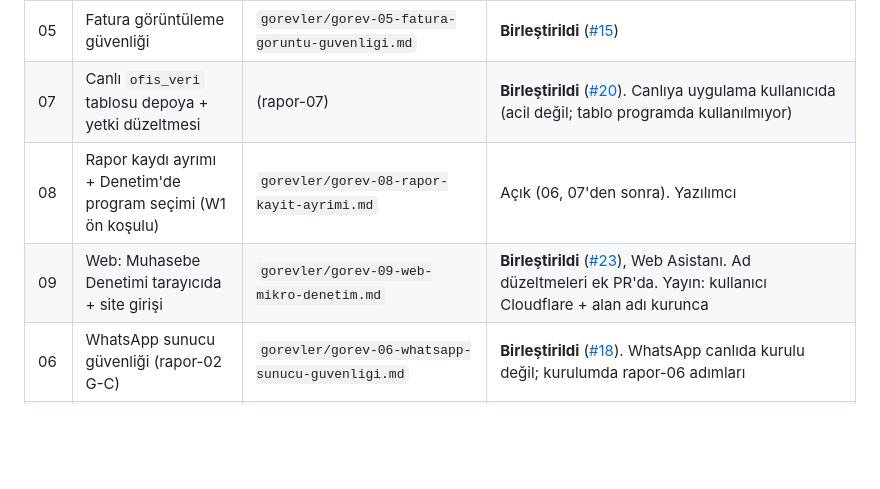
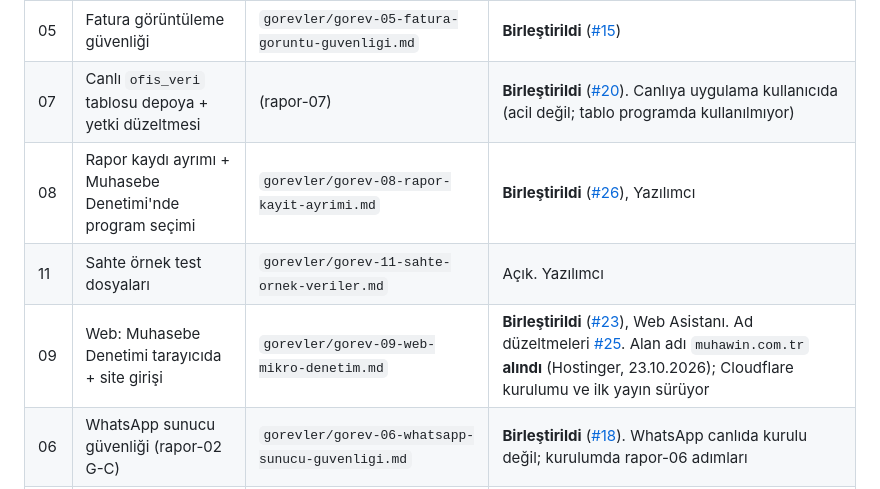
Before and after one commit to MuhaWin/Muhawin, a Markdown page: yonetim/YONETICI.md, the part around the change. Drawn GitHub-style; blank space fills up the shorter version.

```diff
--- a/yonetim/YONETICI.md
+++ b/yonetim/YONETICI.md
@@ -60,8 +60,9 @@ Her işçi oturumu başladığında bu bölümü okur ve tüm kurallara uyar.
 | 04 | Alan adı, barındırma, tanıtım sitesi, web modülleri analizi | `gorevler/gorev-04-web-sitesi.md` | **Birleştirildi** ([#16](https://github.com/MuhaWin/Muhawin/pull/16)), Web Asistanı. Site `web/site/`. Kullanıcı kararı: belgeler **tarayıcıda** işlenir; alan adı alınacak (`muhawin.com.tr` + Cloudflare) |
 | 05 | Fatura görüntüleme güvenliği | `gorevler/gorev-05-fatura-goruntu-guvenligi.md` | **Birleştirildi** ([#15](https://github.com/MuhaWin/Muhawin/pull/15)) |
 | 07 | Canlı `ofis_veri` tablosu depoya + yetki düzeltmesi | (rapor-07) | **Birleştirildi** ([#20](https://github.com/MuhaWin/Muhawin/pull/20)). Canlıya uygulama kullanıcıda (acil değil; tablo programda kullanılmıyor) |
-| 08 | Rapor kaydı ayrımı + Denetim'de program seçimi (W1 ön koşulu) | `gorevler/gorev-08-rapor-kayit-ayrimi.md` | Açık (06, 07'den sonra). Yazılımcı |
-| 09 | Web: Muhasebe Denetimi tarayıcıda + site girişi | `gorevler/gorev-09-web-mikro-denetim.md` | **Birleştirildi** ([#23](https://github.com/MuhaWin/Muhawin/pull/23)), Web Asistanı. Ad düzeltmeleri ek PR'da. Yayın: kullanıcı Cloudflare + alan adı kurunca |
+| 08 | Rapor kaydı ayrımı + Muhasebe Denetimi'nde program seçimi | `gorevler/gorev-08-rapor-kayit-ayrimi.md` | **Birleştirildi** ([#26](https://github.com/MuhaWin/Muhawin/pull/26)), Yazılımcı |
+| 11 | Sahte örnek test dosyaları | `gorevler/gorev-11-sahte-ornek-veriler.md` | Açık. Yazılımcı |
+| 09 | Web: Muhasebe Denetimi tarayıcıda + site girişi | `gorevler/gorev-09-web-mikro-denetim.md` | **Birleştirildi** ([#23](https://github.com/MuhaWin/Muhawin/pull/23)), Web Asistanı. Ad düzeltmeleri [#25](https://github.com/MuhaWin/Muhawin/pull/25). Alan adı `muhawin.com.tr` **alındı** (Hostinger, 23.10.2026); Cloudflare kurulumu ve ilk yayın sürüyor |
 | 06 | WhatsApp sunucu güvenliği (rapor-02 G-C) | `gorevler/gorev-06-whatsapp-sunucu-guvenligi.md` | **Birleştirildi** ([#18](https://github.com/MuhaWin/Muhawin/pull/18)). WhatsApp canlıda kurulu değil; kurulumda rapor-06 adımları |
 | 10 | "Hızlı Fiş Girişi" → "Belgeden Fiş"; "Mikro Denetim" → "Muhasebe Denetimi" | `gorevler/gorev-10-belgeden-fis-adi.md` | Açık. Menü Düzenleme |
 | G | Derleme ve yayın (kalıcı) | `gorevler/guncelleyici.md` | İş akışı `.github/workflows/surum.yml`. **G-01 tamam:** 2.9.13 deneme derlendi ([#21](https://github.com/MuhaWin/Muhawin/pull/21), run 40018199927), kullanıcıya bağlantı verildi; `v2.9.13` etiketi konmaz. İlk yayın 2.9.14+ |
```
Also changed, not shown: yonetim/gorevler/gorev-11-sahte-ornek-veriler.md (added, +24 -0 lines).
